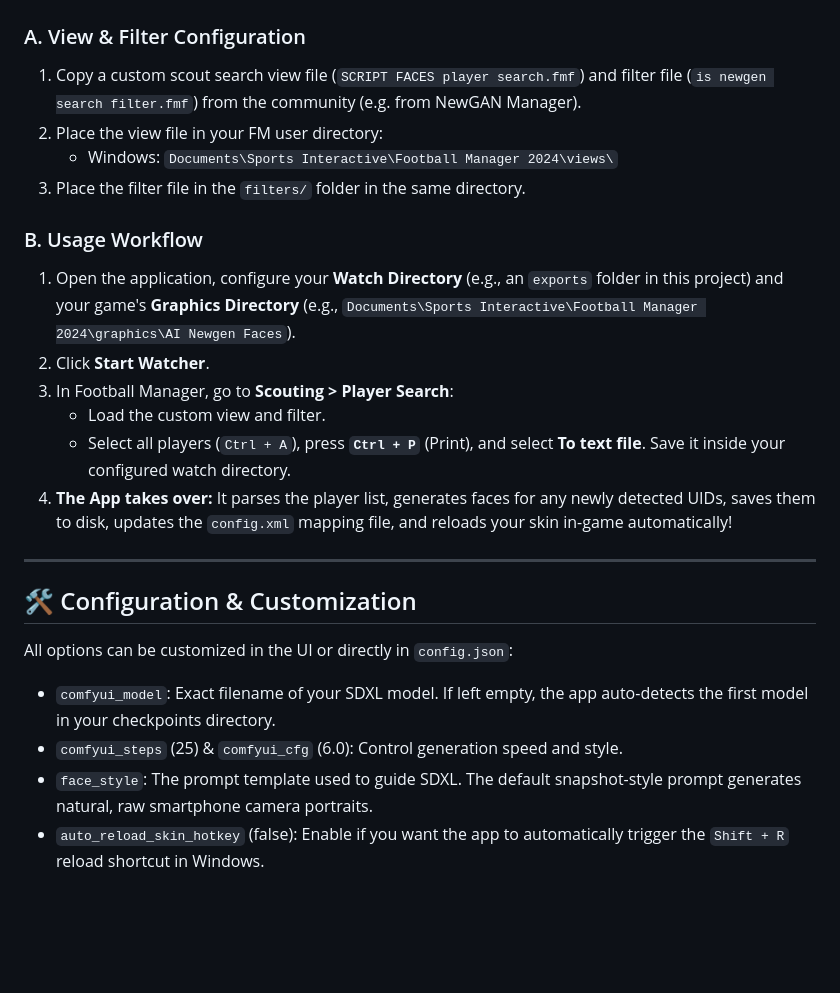
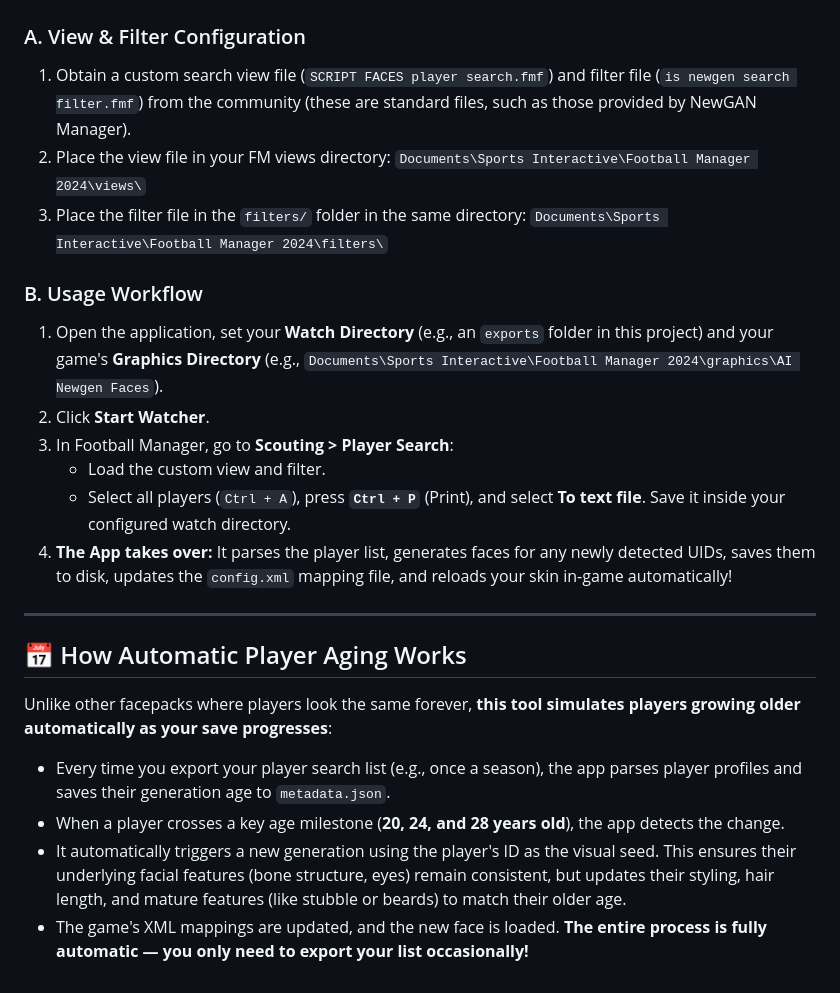
Before and after one commit to yi435/Football_Manager_AI_Newgen_Face_Generator, a Markdown page: README.md, the part around one of its changes. GitHub-like rendering; blank space fills up the shorter version.

```diff
--- a/README.md
+++ b/README.md
@@ -63,13 +63,14 @@ To generate high-quality faces, you need a photorealistic SDXL checkpoint:
 > 5. Click the **Reload Skin** button.
 
 ### A. View & Filter Configuration
-1.  Copy a custom scout search view file (`SCRIPT FACES player search.fmf`) and filter file (`is newgen search filter.fmf`) from the community (e.g. from NewGAN Manager).
-2.  Place the view file in your FM user directory:
-    *   Windows: `Documents\Sports Interactive\Football Manager 2024\views\`
-3.  Place the filter file in the `filters/` folder in the same directory.
+1.  Obtain a custom search view file (`SCRIPT FACES player search.fmf`) and filter file (`is newgen search filter.fmf`) from the community (these are standard files, such as those provided by NewGAN Manager).
+2.  Place the view file in your FM views directory:
+    `Documents\Sports Interactive\Football Manager 2024\views\`
+3.  Place the filter file in the `filters/` folder in the same directory:
+    `Documents\Sports Interactive\Football Manager 2024\filters\`
 
 ### B. Usage Workflow
-1.  Open the application, configure your **Watch Directory** (e.g., an `exports` folder in this project) and your game's **Graphics Directory** (e.g., `Documents\Sports Interactive\Football Manager 2024\graphics\AI Newgen Faces`).
+1.  Open the application, set your **Watch Directory** (e.g., an `exports` folder in this project) and your game's **Graphics Directory** (e.g., `Documents\Sports Interactive\Football Manager 2024\graphics\AI Newgen Faces`).
 2.  Click **Start Watcher**.
 3.  In Football Manager, go to **Scouting > Player Search**:
     *   Load the custom view and filter.
@@ -78,9 +79,9 @@ To generate high-quality faces, you need a photorealistic SDXL checkpoint:
 
 ---
 
-## 🛠️ Configuration & Customization
-All options can be customized in the UI or directly in `config.json`:
-*   `comfyui_model`: Exact filename of your SDXL model. If left empty, the app auto-detects the first model in your checkpoints directory.
-*   `comfyui_steps` (25) & `comfyui_cfg` (6.0): Control generation speed and style.
-*   `face_style`: The prompt template used to guide SDXL. The default snapshot-style prompt generates natural, raw smartphone camera portraits.
-*   `auto_reload_skin_hotkey` (false): Enable if you want the app to automatically trigger the `Shift + R` reload shortcut in Windows.
+## 📅 How Automatic Player Aging Works
+Unlike other facepacks where players look the same forever, **this tool simulates players growing older automatically as your save progresses**:
+*   Every time you export your player search list (e.g., once a season), the app parses player profiles and saves their generation age to `metadata.json`.
+*   When a player crosses a key age milestone (**20, 24, and 28 years old**), the app detects the change.
+*   It automatically triggers a new generation using the player's ID as the visual seed. This ensures their underlying facial features (bone structure, eyes) remain consistent, but updates their styling, hair length, and mature features (like stubble or beards) to match their older age.
+*   The game's XML mappings are updated, and the new face is loaded. **The entire process is fully automatic — you only need to export your list occasionally!**
```
Also changed, not shown: other parts of README.md (+12 -12 lines).
